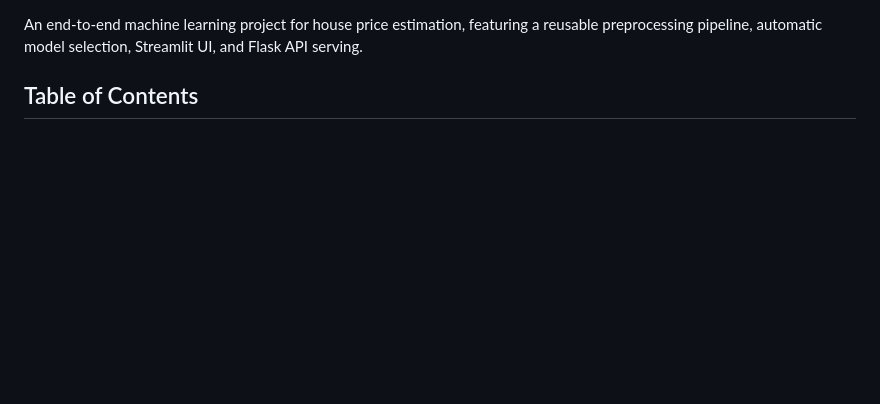
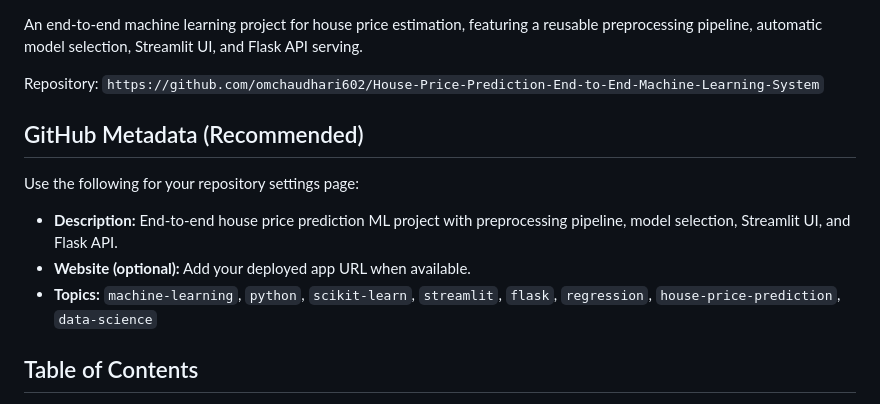
Before and after one commit to omchaudhari602/House-Price-Prediction-End-to-End-Machine-Learning-System, a Markdown page: README.md, the part around one of its changes. GitHub-like rendering; blank space fills up the shorter version.

Commit message:
docs: polish GitHub-facing README metadata and badges

```diff
--- a/README.md
+++ b/README.md
@@ -7,5 +10,15 @@
 
 An end-to-end machine learning project for house price estimation, featuring a reusable preprocessing pipeline, automatic model selection, Streamlit UI, and Flask API serving.
+
+Repository: `https://github.com/omchaudhari602/House-Price-Prediction-End-to-End-Machine-Learning-System`
+
+## GitHub Metadata (Recommended)
+
+Use the following for your repository settings page:
+
+- **Description:** End-to-end house price prediction ML project with preprocessing pipeline, model selection, Streamlit UI, and Flask API.
+- **Website (optional):** Add your deployed app URL when available.
+- **Topics:** `machine-learning`, `python`, `scikit-learn`, `streamlit`, `flask`, `regression`, `house-price-prediction`, `data-science`
 
 ## Table of Contents
 
```
Also changed, not shown: other parts of README.md (+3 -0 lines).
